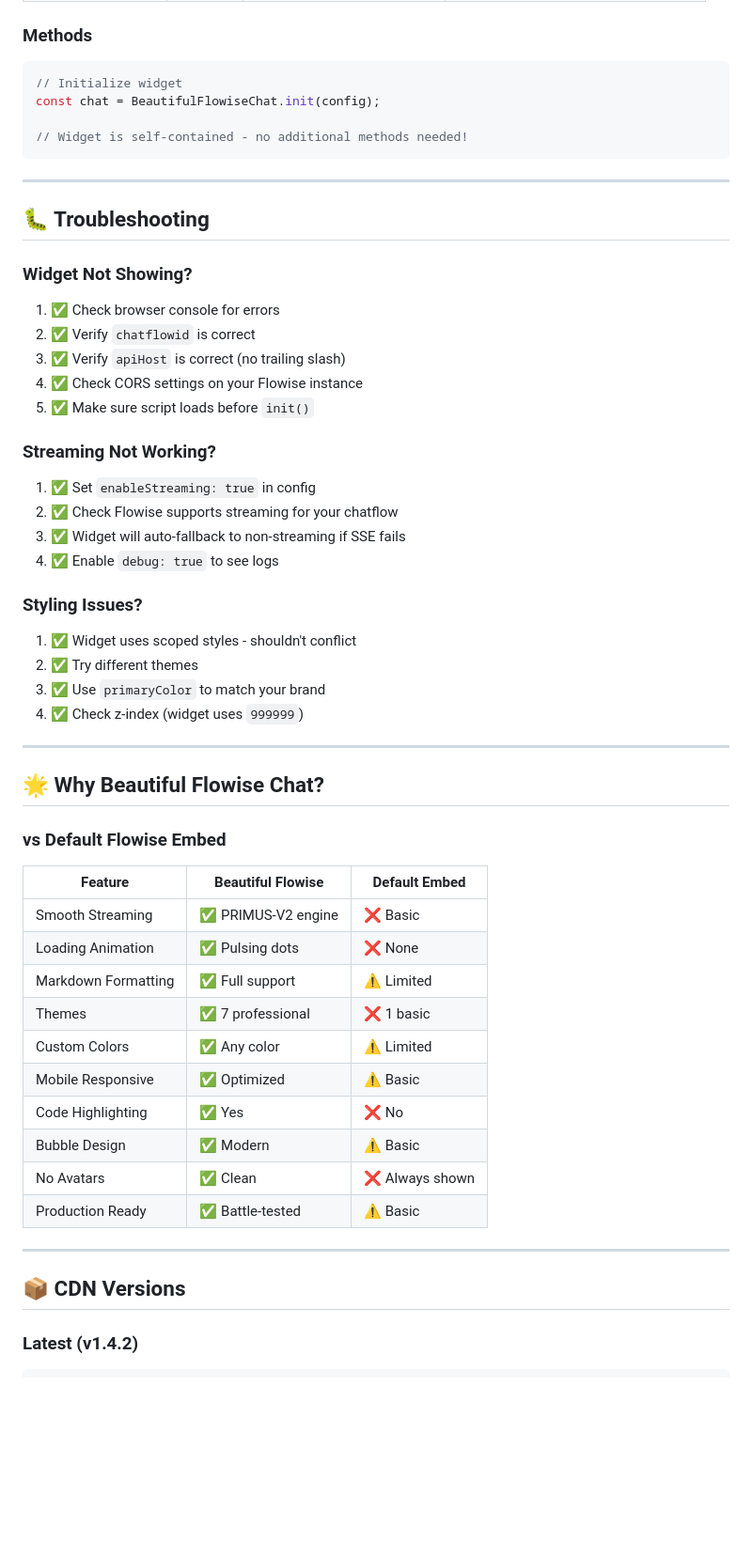
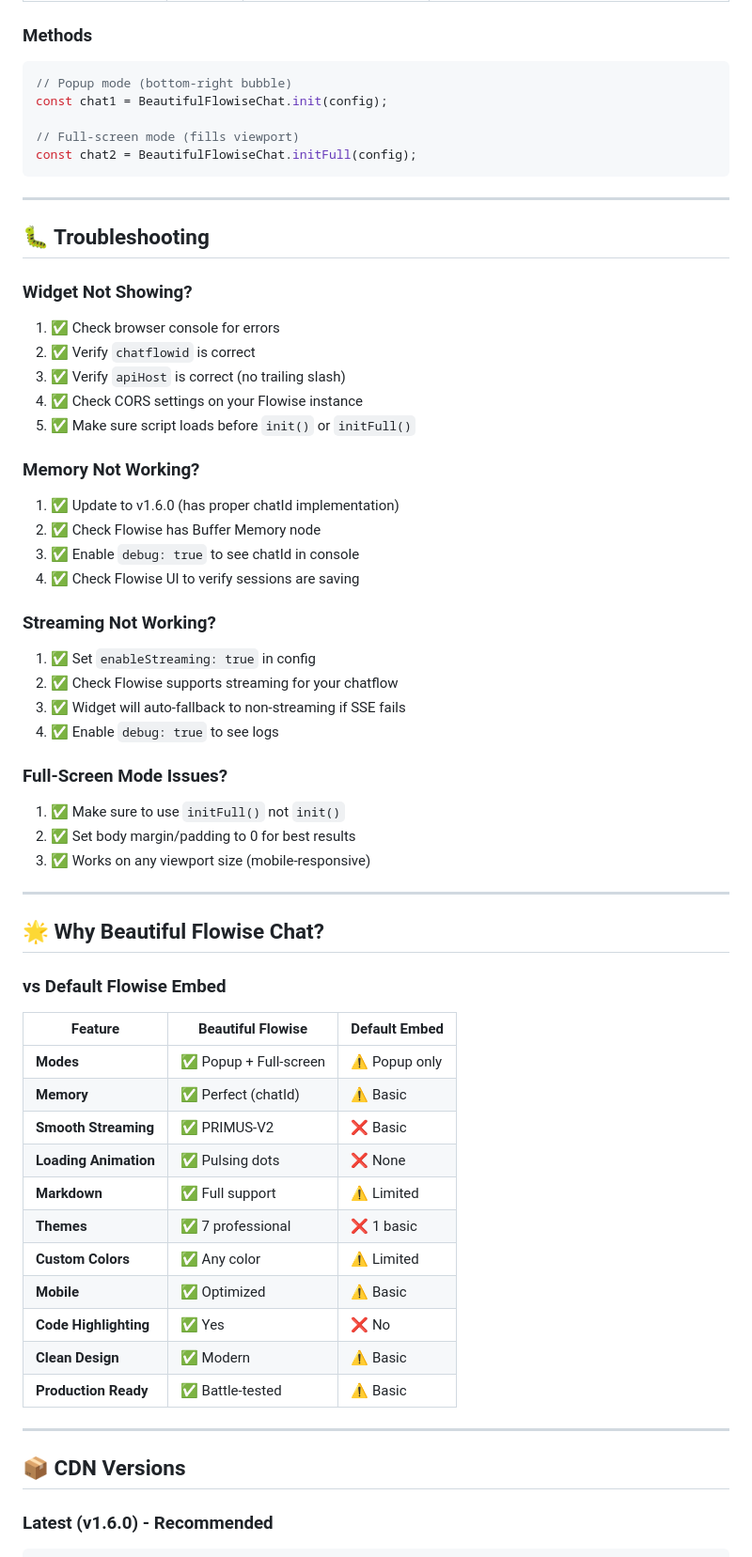
Before and after one commit to unknownfriend00007/beautiful-flowise-chat, a Markdown page: README.md, the part around one of its changes. Shown at 94% size. GitHub-like rendering; blank space fills up the shorter version.

````diff
--- a/README.md
+++ b/README.md
@@ -308,10 +308,11 @@ BeautifulFlowiseChat.init({
 ### Methods
 
 ```javascript
-// Initialize widget
-const chat = BeautifulFlowiseChat.init(config);
+// Popup mode (bottom-right bubble)
+const chat1 = BeautifulFlowiseChat.init(config);
 
-// Widget is self-contained - no additional methods needed!
+// Full-screen mode (fills viewport)
+const chat2 = BeautifulFlowiseChat.initFull(config);
 ```
 
 ---
@@ -324,7 +325,14 @@ const chat = BeautifulFlowiseChat.init(config);
 2. ✅ Verify `chatflowid` is correct
 3. ✅ Verify `apiHost` is correct (no trailing slash)
 4. ✅ Check CORS settings on your Flowise instance
-5. ✅ Make sure script loads before `init()`
+5. ✅ Make sure script loads before `init()` or `initFull()`
+
+### Memory Not Working?
+
+1. ✅ Update to v1.6.0 (has proper chatId implementation)
+2. ✅ Check Flowise has Buffer Memory node
+3. ✅ Enable `debug: true` to see chatId in console
+4. ✅ Check Flowise UI to verify sessions are saving
 
 ### Streaming Not Working?
 
@@ -333,12 +341,11 @@ const chat = BeautifulFlowiseChat.init(config);
 3. ✅ Widget will auto-fallback to non-streaming if SSE fails
 4. ✅ Enable `debug: true` to see logs
 
-### Styling Issues?
+### Full-Screen Mode Issues?
 
-1. ✅ Widget uses scoped styles - shouldn't conflict
-2. ✅ Try different themes
-3. ✅ Use `primaryColor` to match your brand
-4. ✅ Check z-index (widget uses `999999`)
+1. ✅ Make sure to use `initFull()` not `init()`
+2. ✅ Set body margin/padding to 0 for best results
+3. ✅ Works on any viewport size (mobile-responsive)
 
 ---
 
@@ -348,20 +355,21 @@ const chat = BeautifulFlowiseChat.init(config);
 
 | Feature | Beautiful Flowise | Default Embed |
 |---------|------------------|---------------|
-| Smooth Streaming | ✅ PRIMUS-V2 engine | ❌ Basic |
-| Loading Animation | ✅ Pulsing dots | ❌ None |
-| Markdown Formatting | ✅ Full support | ⚠️ Limited |
-| Themes | ✅ 7 professional | ❌ 1 basic |
-| Custom Colors | ✅ Any color | ⚠️ Limited |
-| Mobile Responsive | ✅ Optimized | ⚠️ Basic |
-| Code Highlighting | ✅ Yes | ❌ No |
-| Bubble Design | ✅ Modern | ⚠️ Basic |
-| No Avatars | ✅ Clean | ❌ Always shown |
-| Production Ready | ✅ Battle-tested | ⚠️ Basic |
+| **Modes** | ✅ Popup + Full-screen | ⚠️ Popup only |
+| **Memory** | ✅ Perfect (chatId) | ⚠️ Basic |
+| **Smooth Streaming** | ✅ PRIMUS-V2 | ❌ Basic |
+| **Loading Animation** | ✅ Pulsing dots | ❌ None |
+| **Markdown** | ✅ Full support | ⚠️ Limited |
+| **Themes** | ✅ 7 professional | ❌ 1 basic |
+| **Custom Colors** | ✅ Any color | ⚠️ Limited |
+| **Mobile** | ✅ Optimized | ⚠️ Basic |
+| **Code Highlighting** | ✅ Yes | ❌ No |
+| **Clean Design** | ✅ Modern | ⚠️ Basic |
+| **Production Ready** | ✅ Battle-tested | ⚠️ Basic |
 
 ---
 
 ## 📦 CDN Versions
 
-### Latest (v1.4.2)
+### Latest (v1.6.0) - Recommended
 ```html
````
Also changed, not shown: other parts of README.md (+179 -188 lines).
